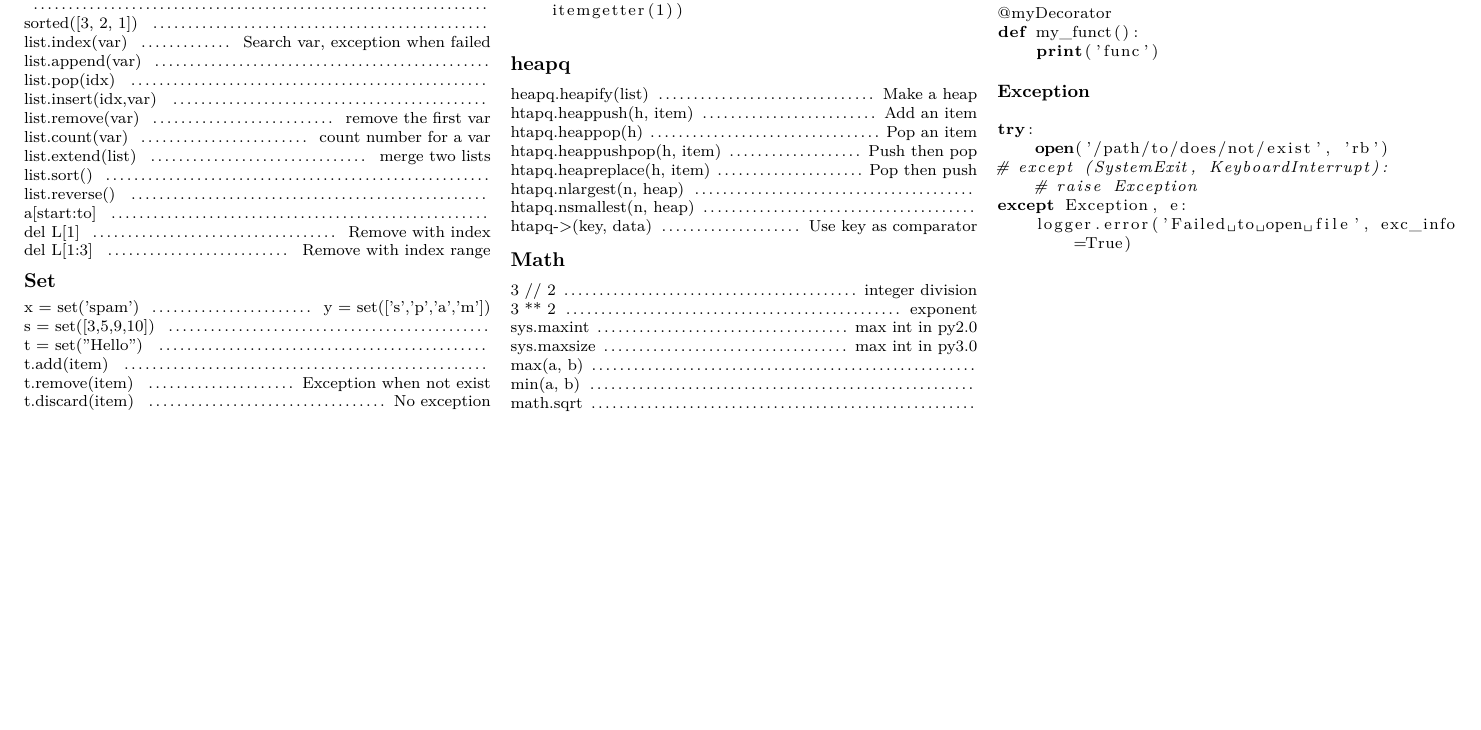
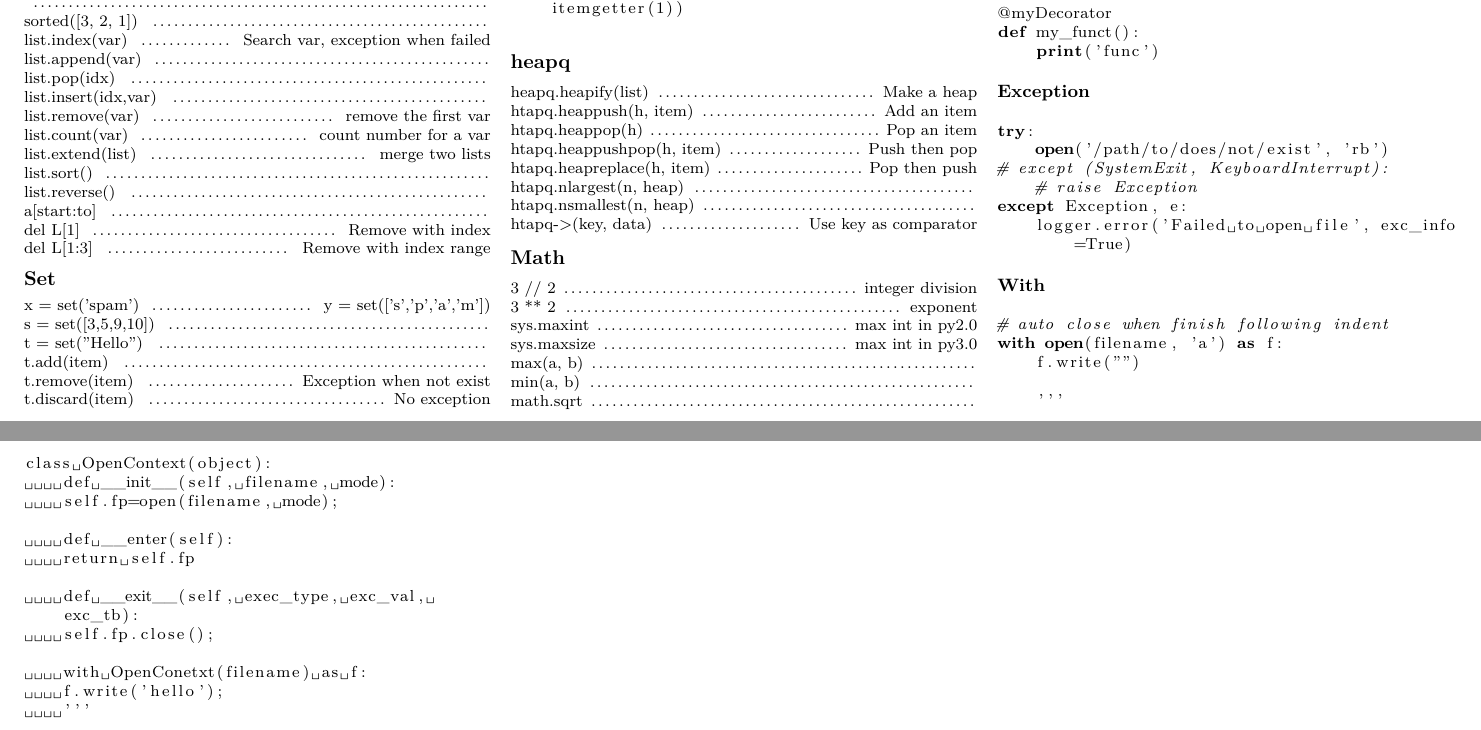
Before and after one commit to oplibs/shortips, a LaTeX document (lang/python.tex, which reads lang/python/python-content.tex): part of the page before the commit and two parts of pages 1 and 2 of 2 after it, the two joined at a grey line, cut so that both start at the same text, the shorter picture padded with empty space. Compiled offline with XeLaTeX.

Commit message:
MOD: Adding python with

```diff
--- a/lang/python/python-content.tex
+++ b/lang/python/python-content.tex
@@ -186,6 +186,27 @@ except Exception, e:
     logger.error('Failed to open file', exc_info=True)
 \end{lstlisting}
 
+\subsubsection{With}
+\begin{lstlisting}[language=Python]
+# auto close when finish following indent
+with open(filename, 'a') as f:
+    f.write("")
+
+    '''
+class OpenContext(object):
+    def __init__(self, filename, mode):
+    self.fp=open(filename, mode);
+
+    def __enter(self):
+    return self.fp
+
+    def __exit__(self, exec_type, exc_val, exc_tb):
+    self.fp.close();
+
+    with OpenConetxt(filename) as f:
+    f.write('hello');
+    '''
+\end{lstlisting}
 
 % To make this come out properly in landscape mode, do one of the following
 % 1.
```
